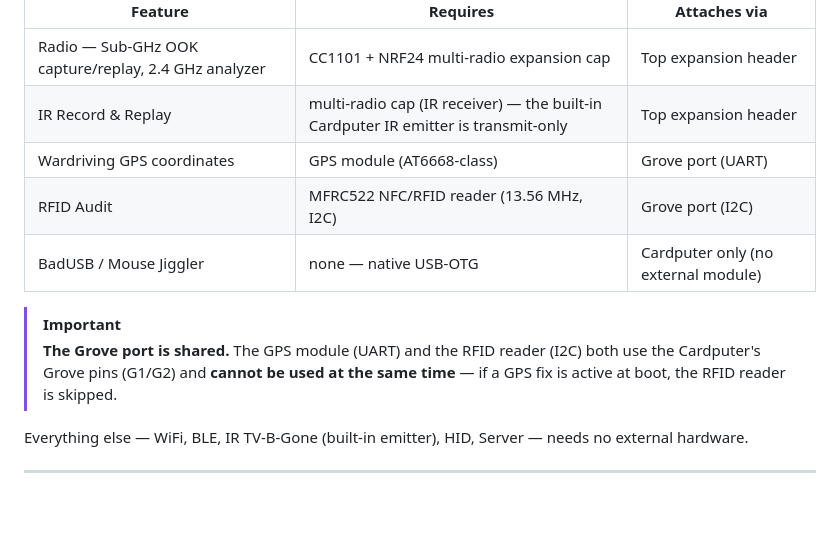
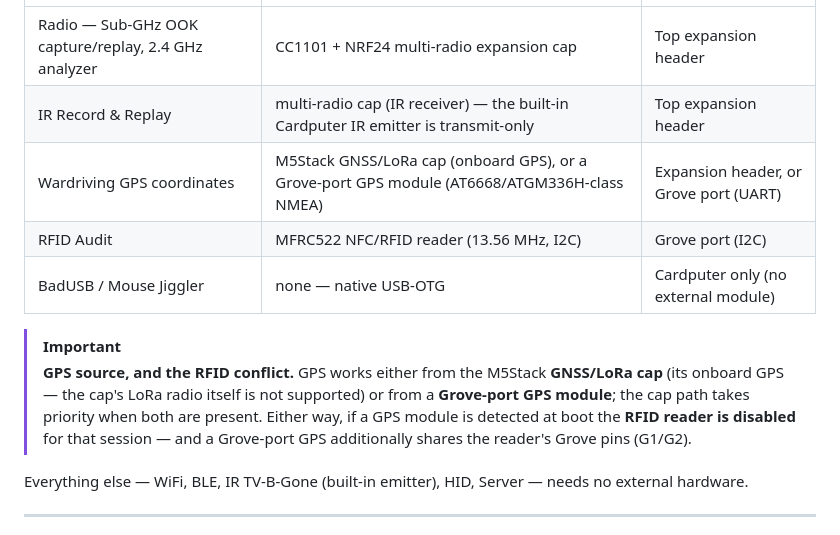
Before and after one commit to Isonimus/adversary, a Markdown page: README.md, the part around the change. GitHub-like rendering; blank space fills up the shorter version.

Commit message:
docs(readme): note the GNSS/LoRa cap GPS as a supported wardriving source
The external-modules table listed only a Grove-port GPS, but the firmware
probes the cap-GPS pin set (G13/G15) first and falls back to Grove (G1/G2),
so the M5Stack GNSS/LoRa cap's onboard GPS is a supported source and in fact
takes priority. Record both paths, and clarify that only the cap's GPS is
used — its LoRa radio is shelved (ADR-0001), not supported.

Also correct the RFID-conflict note: the firmware disables RFID whenever any
GPS is detected at boot, not only when a Grove GPS shares the G1/G2 pins.

```diff
--- a/README.md
+++ b/README.md
@@ -117,14 +117,16 @@ Most features run on a bare Cardputer. These need extra hardware:
 |---------|----------|--------------|
 | Radio — Sub-GHz OOK capture/replay, 2.4 GHz analyzer | CC1101 + NRF24 multi-radio expansion cap | Top expansion header |
 | IR Record & Replay | multi-radio cap (IR receiver) — the built-in Cardputer IR emitter is transmit-only | Top expansion header |
-| Wardriving GPS coordinates | GPS module (AT6668-class) | Grove port (UART) |
+| Wardriving GPS coordinates | M5Stack GNSS/LoRa cap (onboard GPS), or a Grove-port GPS module (AT6668/ATGM336H-class NMEA) | Expansion header, or Grove port (UART) |
 | RFID Audit | MFRC522 NFC/RFID reader (13.56 MHz, I2C) | Grove port (I2C) |
 | BadUSB / Mouse Jiggler | none — native USB-OTG | Cardputer only (no external module) |
 
 > [!IMPORTANT]
-> **The Grove port is shared.** The GPS module (UART) and the RFID reader (I2C) both use
-> the Cardputer's Grove pins (G1/G2) and **cannot be used at the same time** — if a GPS fix
-> is active at boot, the RFID reader is skipped.
+> **GPS source, and the RFID conflict.** GPS works either from the M5Stack **GNSS/LoRa cap**
+> (its onboard GPS — the cap's LoRa radio itself is not supported) or from a **Grove-port GPS
+> module**; the cap path takes priority when both are present. Either way, if a GPS module is
+> detected at boot the **RFID reader is disabled** for that session — and a Grove-port GPS
+> additionally shares the reader's Grove pins (G1/G2).
 
 Everything else — WiFi, BLE, IR TV-B-Gone (built-in emitter), HID, Server — needs no
 external hardware.
```
